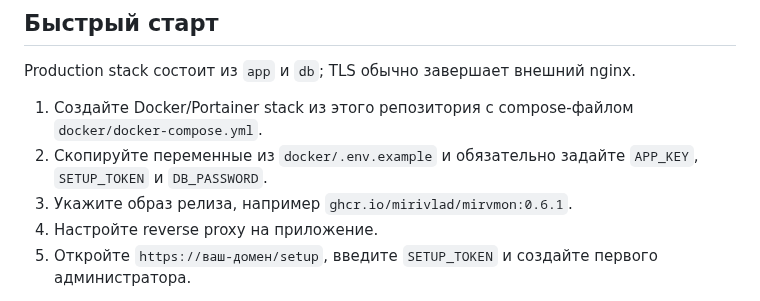
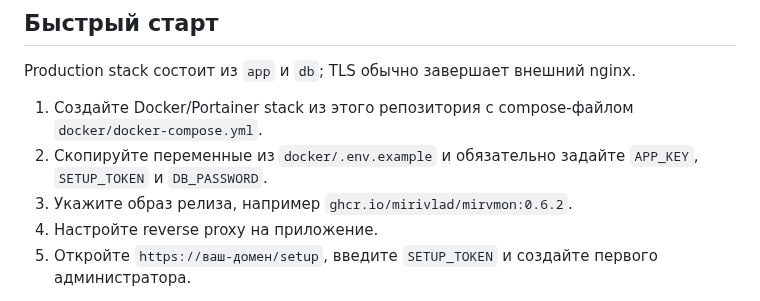
Before and after one commit to mirivlad/mirvmon, a Markdown page: README.md, the part around the change. Drawn GitHub-style.

```diff
--- a/README.md
+++ b/README.md
@@ -38,7 +38,7 @@ Production stack состоит из `app` и `db`; TLS обычно завер
 
 1. Создайте Docker/Portainer stack из этого репозитория с compose-файлом `docker/docker-compose.yml`.
 2. Скопируйте переменные из `docker/.env.example` и обязательно задайте `APP_KEY`, `SETUP_TOKEN` и `DB_PASSWORD`.
-3. Укажите образ релиза, например `ghcr.io/mirivlad/mirvmon:0.6.1`.
+3. Укажите образ релиза, например `ghcr.io/mirivlad/mirvmon:0.6.2`.
 4. Настройте reverse proxy на приложение.
 5. Откройте `https://ваш-домен/setup`, введите `SETUP_TOKEN` и создайте первого администратора.
 
```
Also changed, not shown: CHANGELOG.md (+2 -0 lines), docs/releases/v0.6.2.md (added, +25 -0 lines).
